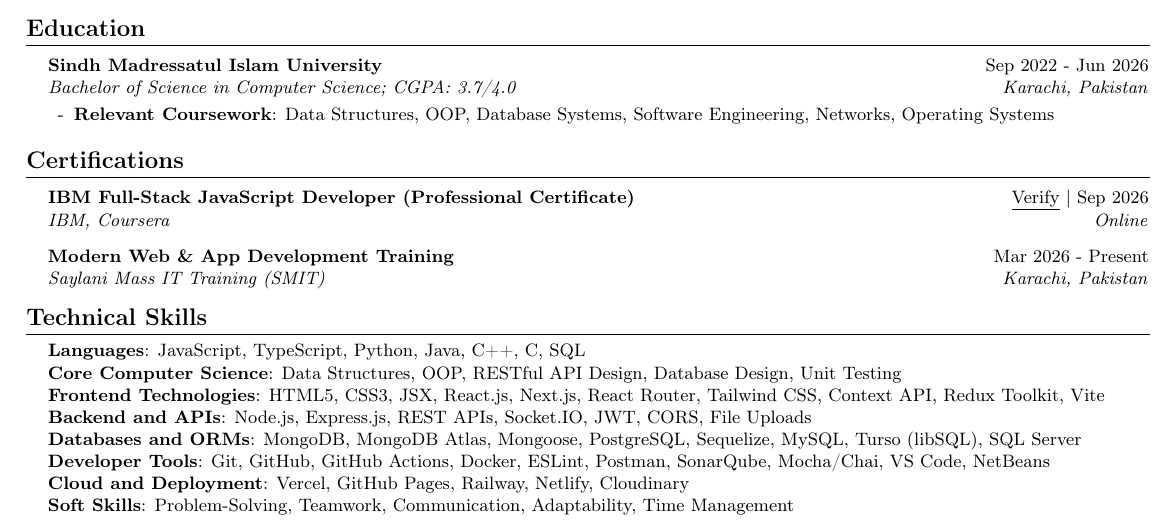
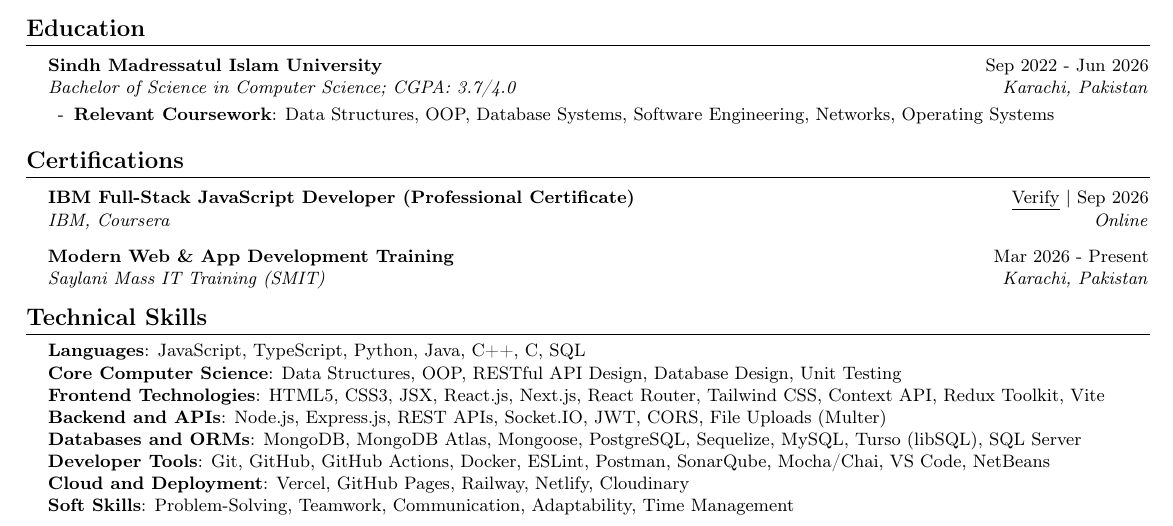
Before and after one commit to MuhammadHussain2004/resume, a LaTeX CV (Muhammad_Hussain_Resume.tex): part of the page, cut so that both start at the same text. Compiled offline with pdfLaTeX.

Commit message:
name Multer in verified backend skills

```diff
--- a/Muhammad_Hussain_Resume.tex
+++ b/Muhammad_Hussain_Resume.tex
@@ -190,7 +190,7 @@
      \textbf{Languages}{: JavaScript, TypeScript, Python, Java, C++, C, SQL} \\
      \textbf{Core Computer Science}{: Data Structures, OOP, RESTful API Design, Database Design, Unit Testing} \\
      \textbf{Frontend Technologies}{: HTML5, CSS3, JSX, React.js, Next.js, React Router, Tailwind CSS, Context API, Redux Toolkit, Vite} \\
-     \textbf{Backend and APIs}{: Node.js, Express.js, REST APIs, Socket.IO, JWT, CORS, File Uploads} \\
+     \textbf{Backend and APIs}{: Node.js, Express.js, REST APIs, Socket.IO, JWT, CORS, File Uploads (Multer)} \\
      \textbf{Databases and ORMs}{: MongoDB, MongoDB Atlas, Mongoose, PostgreSQL, Sequelize, MySQL, Turso (libSQL), SQL Server} \\
      \textbf{Developer Tools}{: Git, GitHub, GitHub Actions, Docker, ESLint, Postman, SonarQube, Mocha/Chai, VS Code, NetBeans} \\
      \textbf{Cloud and Deployment}{: Vercel, GitHub Pages, Railway, Netlify, Cloudinary} \\
```
